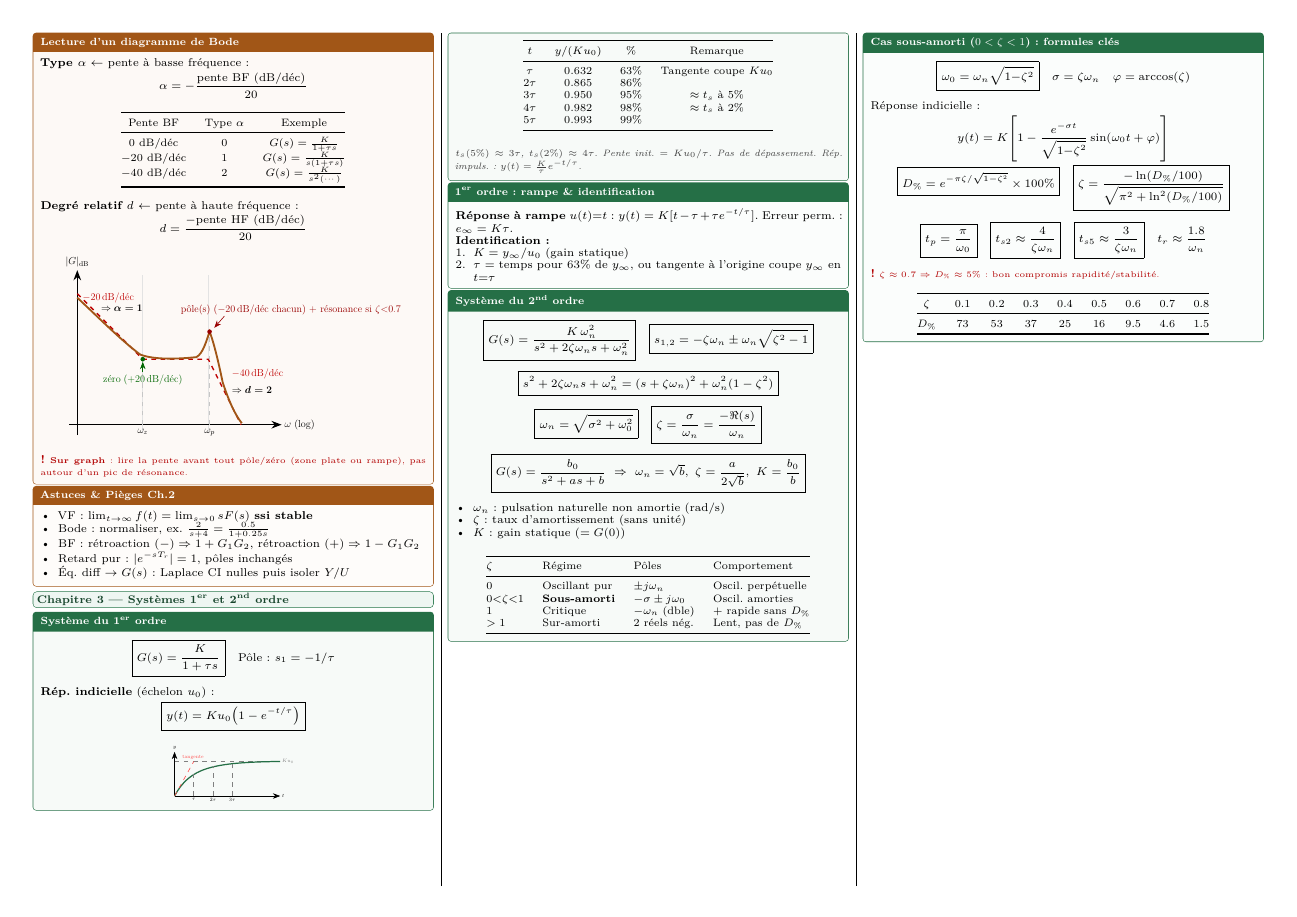
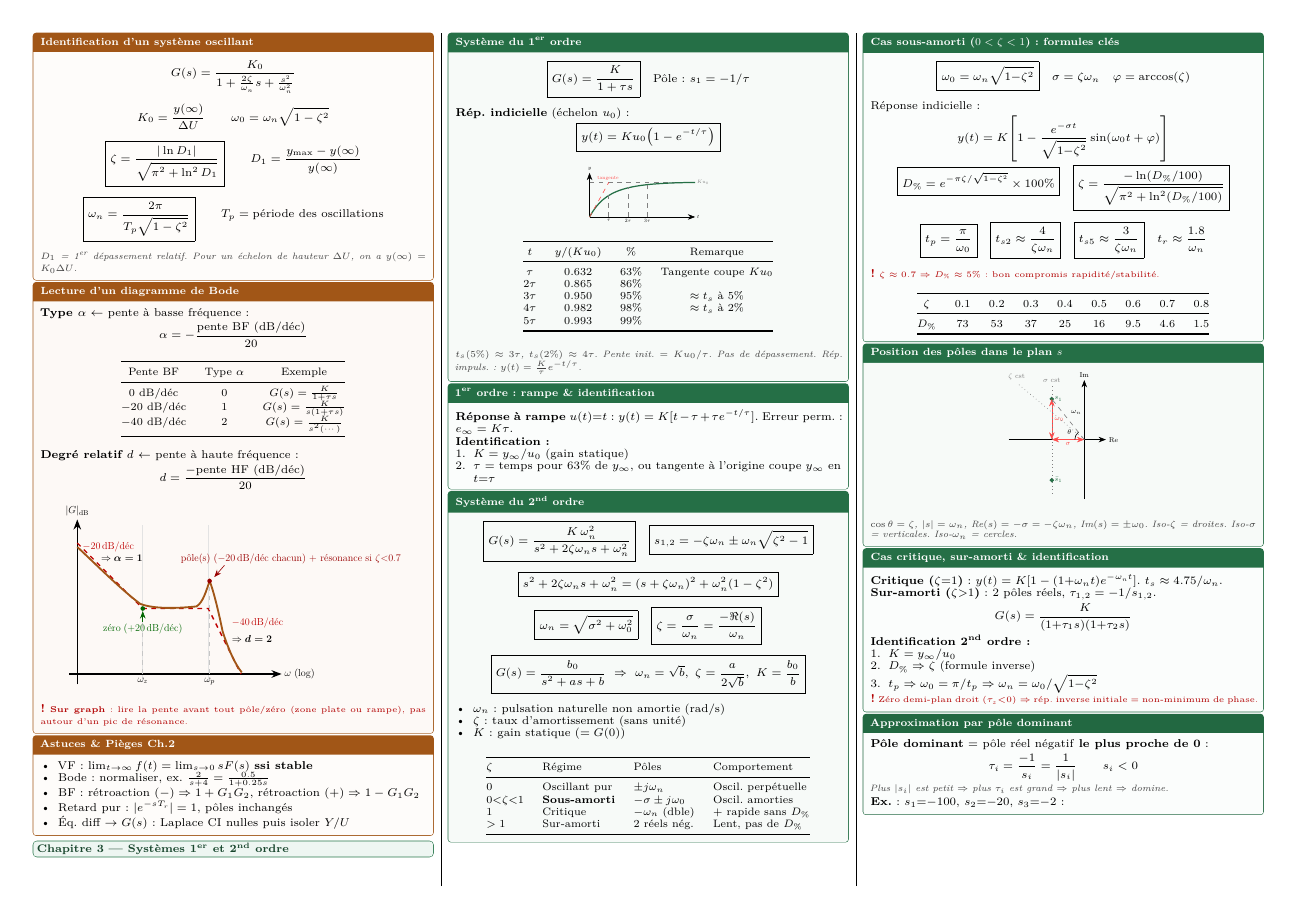
Before and after one commit to tom-berthoud/regulformulaire, a LaTeX document (main.tex, which reads chapitre2.tex): page 3 of 5 before the commit and page 3 of 4 after it. Compiled offline with pdfLaTeX.

Commit message:
add identification d'un système oscillant

```diff
--- a/chapitre2.tex
+++ b/chapitre2.tex
@@ -377,6 +377,28 @@ $A = \lim_{s\to p}(s{-}p)^2 G(s)$, \; $B = \lim_{s\to p}\frac{d}{ds}[(s{-}p)^2 G
 \end{center}
 \end{tcolorbox}
 
+\begin{tcolorbox}[colback=ch2orange!2,colframe=ch2orange!80!black,title={Identification d'un syst\`eme oscillant}]
+\tightmath{
+G(s)=\frac{K_0}{1+\frac{2\zeta}{\omega_n}s+\frac{s^2}{\omega_n^2}}
+}
+\tightmath{
+K_0=\frac{y(\infty)}{\Delta U}
+\qquad
+\omega_0=\omega_n\sqrt{1-\zeta^2}
+}
+\tightmath{
+\boxed{\zeta=\frac{|\ln D_1|}{\sqrt{\pi^2+\ln^2 D_1}}}
+\qquad
+D_1=\frac{y_{\max}-y(\infty)}{y(\infty)}
+}
+\tightmath{
+\boxed{\omega_n=\frac{2\pi}{T_p\sqrt{1-\zeta^2}}}
+\qquad
+T_p=\text{p\'eriode des oscillations}
+}
+\vars{$D_1$ = 1\textsuperscript{er} d\'epassement relatif. Pour un \'echelon de hauteur $\Delta U$, on a $y(\infty)=K_0\Delta U$.}
+\end{tcolorbox}
+
 \begin{tcolorbox}[colback=ch2orange!4,colframe=ch2orange!80!black,title={Lecture d'un diagramme de Bode}]
 \textbf{Type $\alpha$} $\leftarrow$ pente \`a basse fr\'equence :
 \tightmath{
```
Also changed, not shown: chapitre4.tex (+2 -2 lines).
